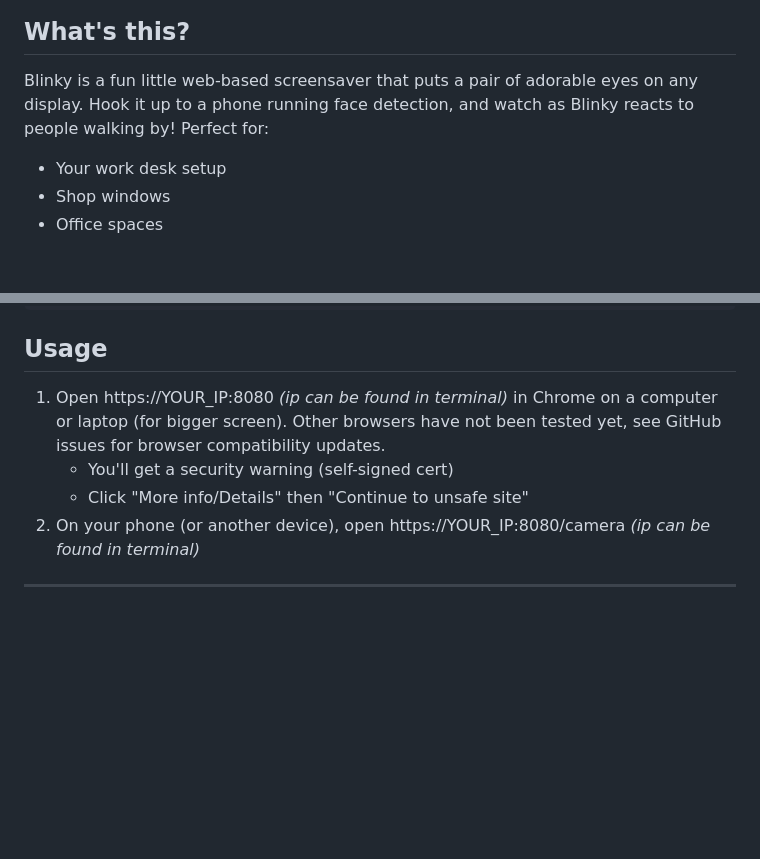
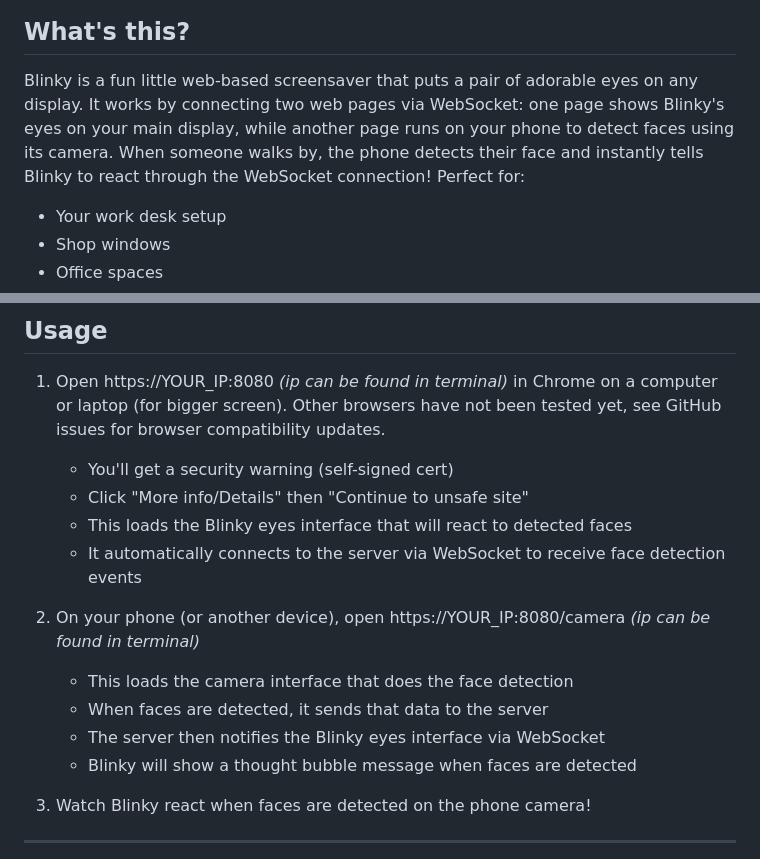
Before and after one commit to MatthiasLubbertsen/blinky, a Markdown page: README.md, 2 parts joined by grey strips. Rendered like a GitHub page; blank space fills up the shorter version.

Commit message:
Enhance README.md for clarity; improve description of Blinky's functionality and usage instructions

```diff
--- a/README.md
+++ b/README.md
@@ -6,7 +6,7 @@ A lovely screensaver pet with animated eyes that follows faces using your phone'
 
 ## What's this?
 
-Blinky is a fun little web-based screensaver that puts a pair of adorable eyes on any display. Hook it up to a phone running face detection, and watch as Blinky reacts to people walking by! Perfect for:
+Blinky is a fun little web-based screensaver that puts a pair of adorable eyes on any display. It works by connecting two web pages via WebSocket: one page shows Blinky's eyes on your main display, while another page runs on your phone to detect faces using its camera. When someone walks by, the phone detects their face and instantly tells Blinky to react through the WebSocket connection! Perfect for:
 
 - Your work desk setup
 - Shop windows
@@ -47,7 +47,16 @@ npm start
 1. Open https://YOUR_IP:8080 _(ip can be found in terminal)_ in Chrome on a computer or laptop (for bigger screen). Other browsers have not been tested yet, see GitHub issues for browser compatibility updates.
    - You'll get a security warning (self-signed cert)
    - Click "More info/Details" then "Continue to unsafe site"
+   - This loads the Blinky eyes interface that will react to detected faces
+   - It automatically connects to the server via WebSocket to receive face detection events
+
 2. On your phone (or another device), open https://YOUR_IP:8080/camera _(ip can be found in terminal)_
+   - This loads the camera interface that does the face detection
+   - When faces are detected, it sends that data to the server
+   - The server then notifies the Blinky eyes interface via WebSocket
+   - Blinky will show a thought bubble message when faces are detected
+
+3. Watch Blinky react when faces are detected on the phone camera!
 
 ---
 <img src="docs/assets/phone.jpg" alt="Phone Camera View" width="250" />
```
